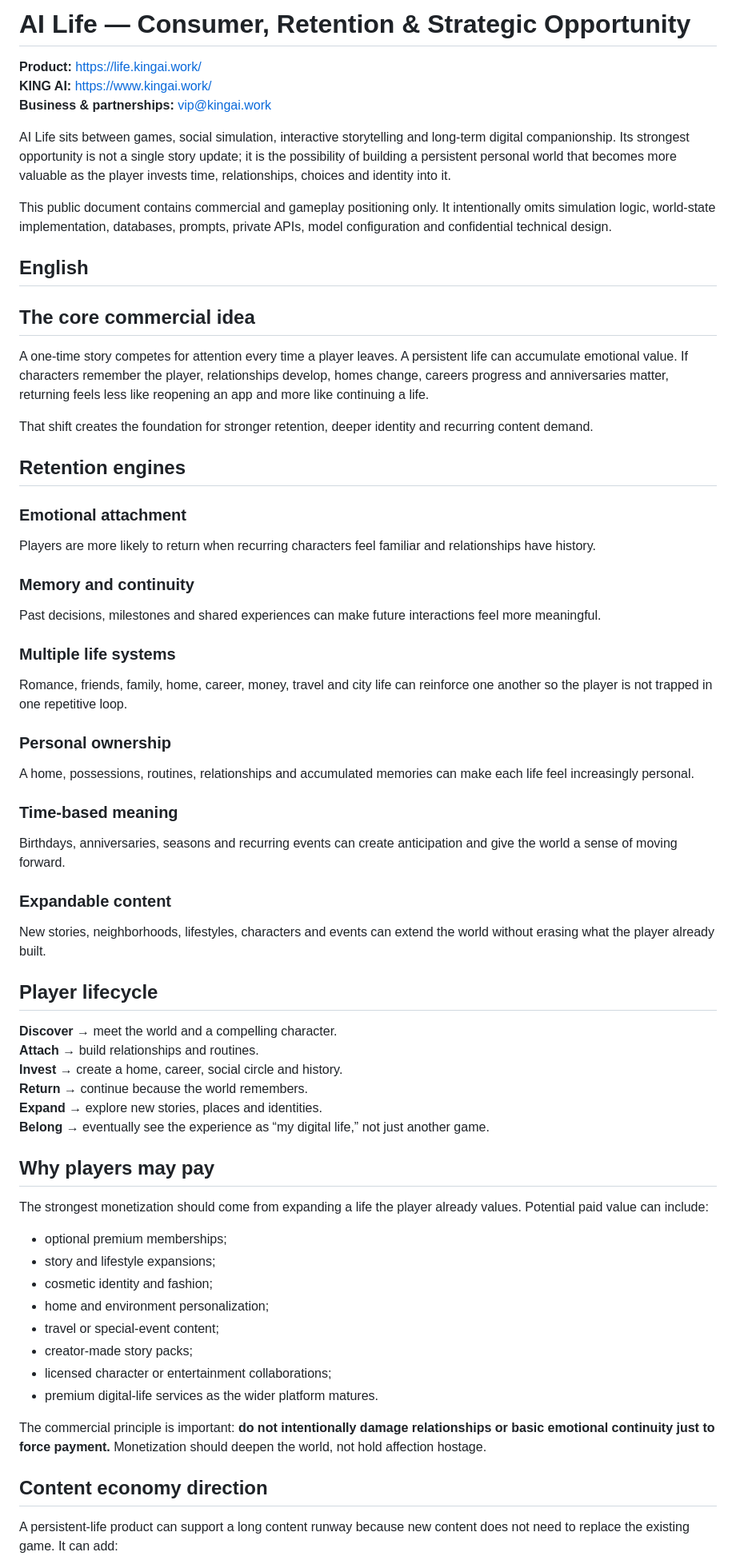
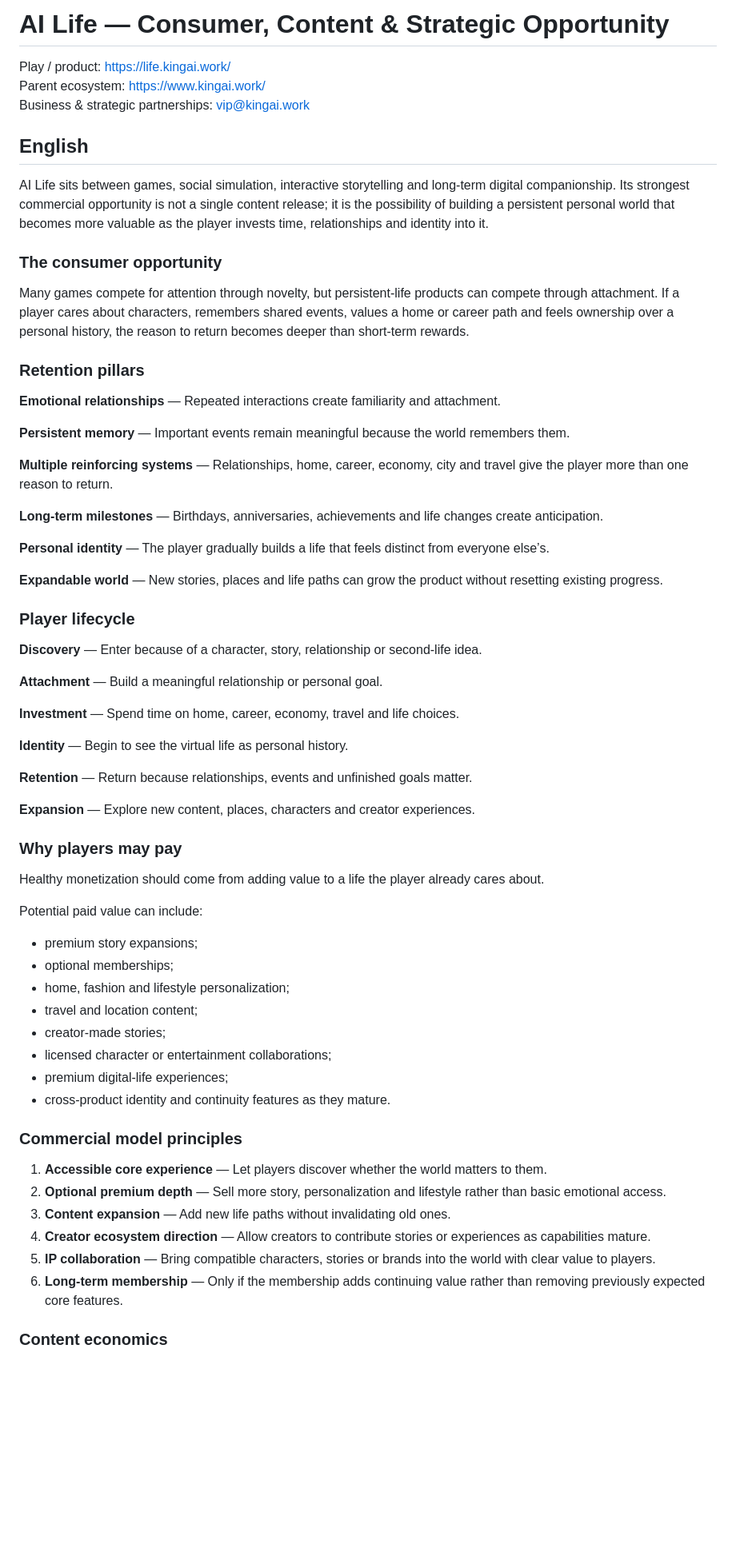
Before and after one commit to kingaiwork/AI-Life-public, a Markdown page: BUSINESS.md, the part around one of its changes. Shown at 80% size. GitHub-like rendering; blank space fills up the shorter version.

Commit message:
Deepen AI Life commercial and retention strategy

```diff
--- a/BUSINESS.md
+++ b/BUSINESS.md
@@ -1,66 +1,68 @@
-# AI Life — Consumer, Retention & Strategic Opportunity
+# AI Life — Consumer, Content & Strategic Opportunity
 
-**Product:** https://life.kingai.work/
-**KING AI:** https://www.kingai.work/
-**Business & partnerships:** vip@kingai.work
-
-AI Life sits between games, social simulation, interactive storytelling and long-term digital companionship. Its strongest opportunity is not a single story update; it is the possibility of building a persistent personal world that becomes more valuable as the player invests time, relationships, choices and identity into it.
-
-This public document contains commercial and gameplay positioning only. It intentionally omits simulation logic, world-state implementation, databases, prompts, private APIs, model configuration and confidential technical design.
+Play / product: https://life.kingai.work/
+Parent ecosystem: https://www.kingai.work/
+Business & strategic partnerships: vip@kingai.work
 
 ## English
 
-## The core commercial idea
+AI Life sits between games, social simulation, interactive storytelling and long-term digital companionship. Its strongest commercial opportunity is not a single content release; it is the possibility of building a persistent personal world that becomes more valuable as the player invests time, relationships and identity into it.
 
-A one-time story competes for attention every time a player leaves. A persistent life can accumulate emotional value. If characters remember the player, relationships develop, homes change, careers progress and anniversaries matter, returning feels less like reopening an app and more like continuing a life.
+### The consumer opportunity
 
-That shift creates the foundation for stronger retention, deeper identity and recurring content demand.
+Many games compete for attention through novelty, but persistent-life products can compete through attachment. If a player cares about characters, remembers shared events, values a home or career path and feels ownership over a personal history, the reason to return becomes deeper than short-term rewards.
 
-## Retention engines
+### Retention pillars
 
-### Emotional attachment
-Players are more likely to return when recurring characters feel familiar and relationships have history.
+**Emotional relationships** — Repeated interactions create familiarity and attachment.
 
-### Memory and continuity
-Past decisions, milestones and shared experiences can make future interactions feel more meaningful.
+**Persistent memory** — Important events remain meaningful because the world remembers them.
 
-### Multiple life systems
-Romance, friends, family, home, career, money, travel and city life can reinforce one another so the player is not trapped in one repetitive loop.
+**Multiple reinforcing systems** — Relationships, home, career, economy, city and travel give the player more than one reason to return.
 
-### Personal ownership
-A home, possessions, routines, relationships and accumulated memories can make each life feel increasingly personal.
+**Long-term milestones** — Birthdays, anniversaries, achievements and life changes create anticipation.
 
-### Time-based meaning
-Birthdays, anniversaries, seasons and recurring events can create anticipation and give the world a sense of moving forward.
+**Personal identity** — The player gradually builds a life that feels distinct from everyone else’s.
 
-### Expandable content
-New stories, neighborhoods, lifestyles, characters and events can extend the world without erasing what the player already built.
+**Expandable world** — New stories, places and life paths can grow the product without resetting existing progress.
 
-## Player lifecycle
+### Player lifecycle
 
-**Discover** → meet the world and a compelling character.
-**Attach** → build relationships and routines.
-**Invest** → create a home, career, social circle and history.
-**Return** → continue because the world remembers.
-**Expand** → explore new stories, places and identities.
-**Belong** → eventually see the experience as “my digital life,” not just another game.
+**Discovery** — Enter because of a character, story, relationship or second-life idea.
 
-## Why players may pay
+**Attachment** — Build a meaningful relationship or personal goal.
 
-The strongest monetization should come from expanding a life the player already values. Potential paid value can include:
+**Investment** — Spend time on home, career, economy, travel and life choices.
 
-- optional premium memberships;
-- story and lifestyle expansions;
-- cosmetic identity and fashion;
-- home and environment personalization;
-- travel or special-event content;
-- creator-made story packs;
+**Identity** — Begin to see the virtual life as personal history.
+
+**Retention** — Return because relationships, events and unfinished goals matter.
+
+**Expansion** — Explore new content, places, characters and creator experiences.
+
+### Why players may pay
+
+Healthy monetization should come from adding value to a life the player already cares about.
+
+Potential paid value can include:
+
+- premium story expansions;
+- optional memberships;
+- home, fashion and lifestyle personalization;
+- travel and location content;
+- creator-made stories;
 - licensed character or entertainment collaborations;
-- premium digital-life services as the wider platform matures.
+- premium digital-life experiences;
+- cross-product identity and continuity features as they mature.
 
-The commercial principle is important: **do not intentionally damage relationships or basic emotional continuity just to force payment.** Monetization should deepen the world, not hold affection hostage.
+### Commercial model principles
 
-## Content economy direction
+1. **Accessible core experience** — Let players discover whether the world matters to them.
+2. **Optional premium depth** — Sell more story, personalization and lifestyle rather than basic emotional access.
+3. **Content expansion** — Add new life paths without invalidating old ones.
+4. **Creator ecosystem direction** — Allow creators to contribute stories or experiences as capabilities mature.
+5. **IP collaboration** — Bring compatible characters, stories or brands into the world with clear value to players.
+6. **Long-term membership** — Only if the membership adds continuing value rather than removing previously expected core features.
 
-A persistent-life product can support a long content runway because new content does not need to replace the existing game. It can add:
+### Content economics
 
```
Also changed, not shown: other parts of BUSINESS.md (+49 -50 lines).
